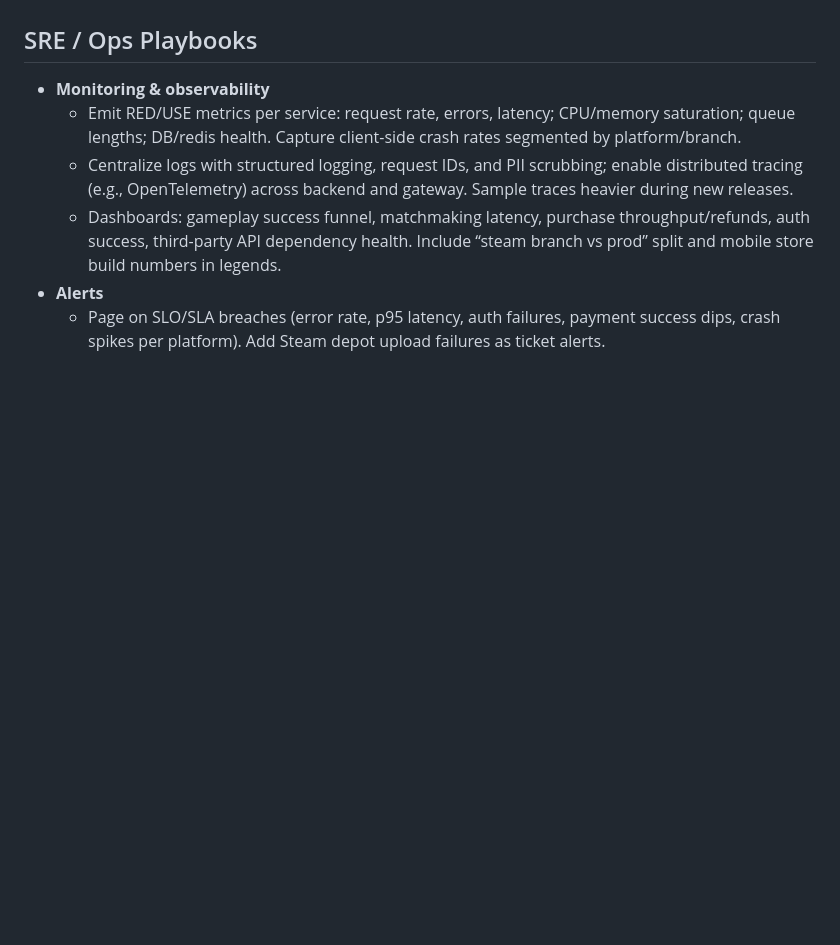
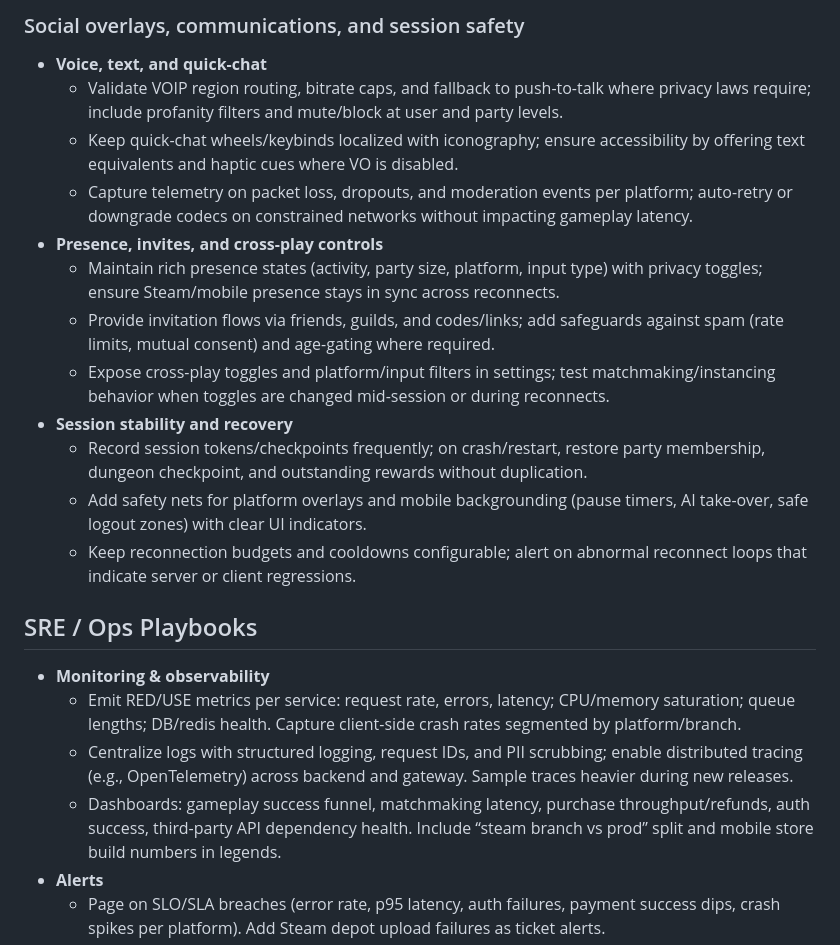
Before and after one commit to Jordondunkerley/pantheon-of-oracles, a Markdown page: docs/release-and-ops.md, the part around one of its changes. Rendered like a GitHub page; blank space fills up the shorter version.

```diff
--- a/docs/release-and-ops.md
+++ b/docs/release-and-ops.md
@@ -448,3 +476,17 @@ This document summarizes store requirements, deployment automation, and SRE play
+### Social overlays, communications, and session safety
+- **Voice, text, and quick-chat**
+  - Validate VOIP region routing, bitrate caps, and fallback to push-to-talk where privacy laws require; include profanity filters and mute/block at user and party levels.
+  - Keep quick-chat wheels/keybinds localized with iconography; ensure accessibility by offering text equivalents and haptic cues where VO is disabled.
+  - Capture telemetry on packet loss, dropouts, and moderation events per platform; auto-retry or downgrade codecs on constrained networks without impacting gameplay latency.
+- **Presence, invites, and cross-play controls**
+  - Maintain rich presence states (activity, party size, platform, input type) with privacy toggles; ensure Steam/mobile presence stays in sync across reconnects.
+  - Provide invitation flows via friends, guilds, and codes/links; add safeguards against spam (rate limits, mutual consent) and age-gating where required.
+  - Expose cross-play toggles and platform/input filters in settings; test matchmaking/instancing behavior when toggles are changed mid-session or during reconnects.
+- **Session stability and recovery**
+  - Record session tokens/checkpoints frequently; on crash/restart, restore party membership, dungeon checkpoint, and outstanding rewards without duplication.
+  - Add safety nets for platform overlays and mobile backgrounding (pause timers, AI take-over, safe logout zones) with clear UI indicators.
+  - Keep reconnection budgets and cooldowns configurable; alert on abnormal reconnect loops that indicate server or client regressions.
+
 ## SRE / Ops Playbooks
 - **Monitoring & observability**
   - Emit RED/USE metrics per service: request rate, errors, latency; CPU/memory saturation; queue lengths; DB/redis health. Capture client-side crash rates segmented by platform/branch.
```
Also changed, not shown: other parts of docs/release-and-ops.md (+28 -0 lines).
